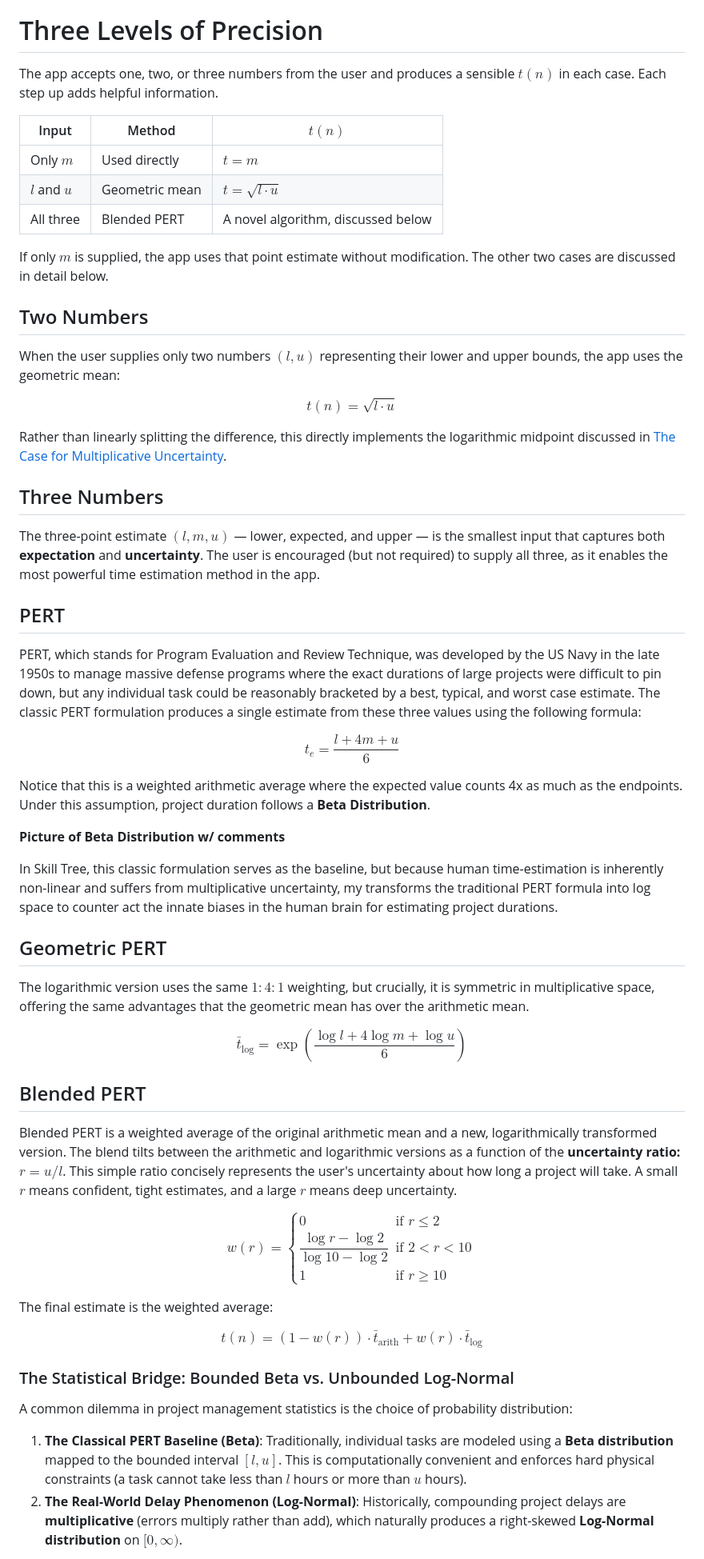
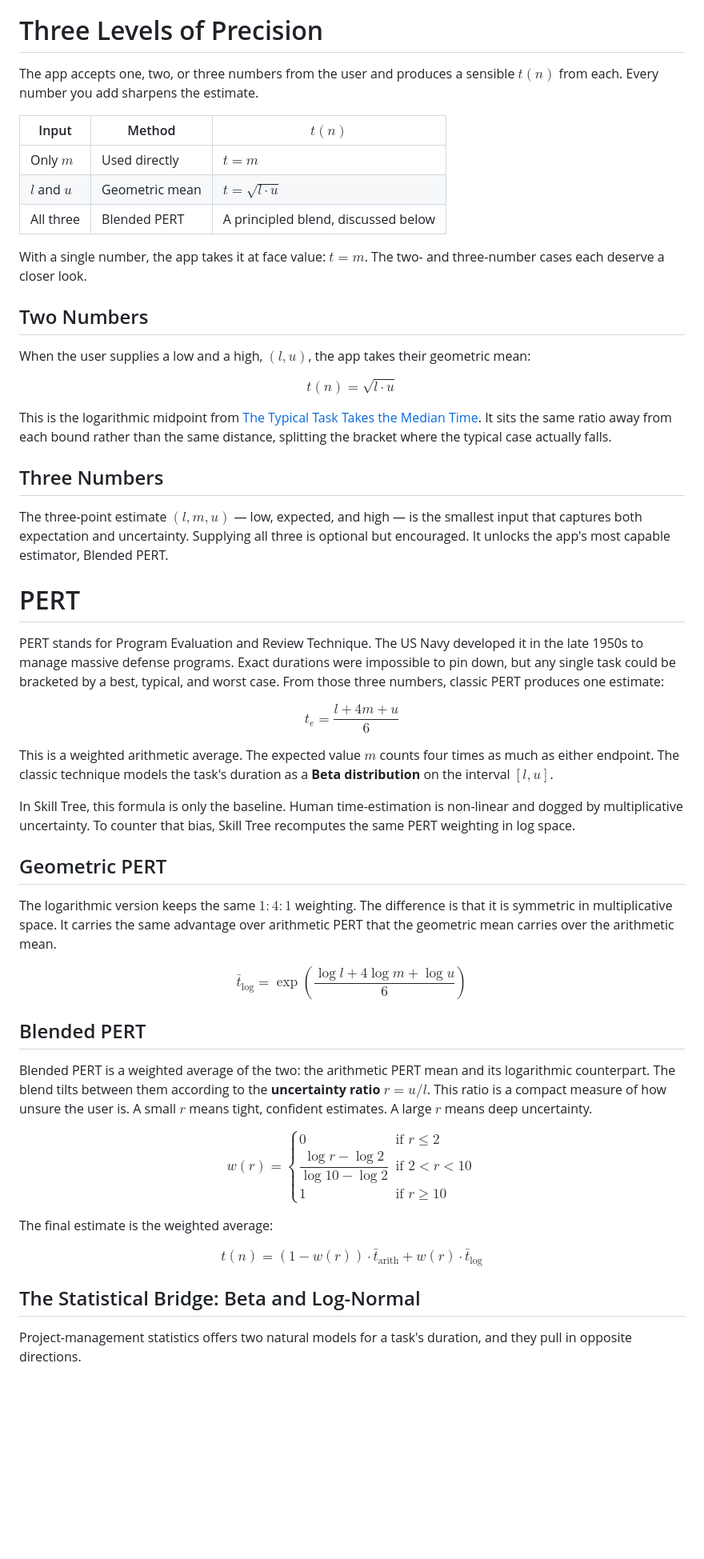
Before and after one commit to jmaroszek/Skill-Tree, a Markdown page: docs/time.md, the part around one of its changes. Shown at 80% size. Drawn GitHub-style; blank space fills up the shorter version.

```diff
--- a/docs/time.md
+++ b/docs/time.md
@@ -42,49 +46,47 @@ Because task durations are log-normally distributed, their linear arithmetic mea
 
 # Three Levels of Precision
 
-The app accepts one, two, or three numbers from the user and produces a sensible $t(n)$ in each case. Each step up adds helpful information.
+The app accepts one, two, or three numbers from the user and produces a sensible $t(n)$ from each. Every number you add sharpens the estimate.
 
 | Input | Method | $t(n)$ |
 |---|---|---|
 | Only $m$ | Used directly | $t = m$ |
 | $l$ and $u$ | Geometric mean | $t = \sqrt{l \cdot u}$ |
-| All three | Blended PERT | A novel algorithm, discussed below |
+| All three | Blended PERT | A principled blend, discussed below |
 
-If only $m$ is supplied, the app uses that point estimate without modification. The other two cases are discussed in detail below.
+With a single number, the app takes it at face value: $t = m$. The two- and three-number cases each deserve a closer look.
 
 ## Two Numbers
 
-When the user supplies only two numbers $(l, u)$ representing their lower and upper bounds, the app uses the geometric mean:
+When the user supplies a low and a high, $(l, u)$, the app takes their geometric mean:
 
 $$ t(n) = \sqrt{l \cdot u} $$
 
-Rather than linearly splitting the difference, this directly implements the logarithmic midpoint discussed in [The Case for Multiplicative Uncertainty](#the-case-for-multiplicative-uncertainty-why-geometric-means).
+This is the logarithmic midpoint from [The Typical Task Takes the Median Time](#the-typical-task-takes-the-median-time). It sits the same ratio away from each bound rather than the same distance, splitting the bracket where the typical case actually falls.
 
 ## Three Numbers
 
-The three-point estimate $(l, m, u)$ — lower, expected, and upper — is the smallest input that captures both **expectation** and **uncertainty**. The user is encouraged (but not required) to supply all three, as it enables the most powerful time estimation method in the app.
+The three-point estimate $(l, m, u)$ — low, expected, and high — is the smallest input that captures both expectation and uncertainty. Supplying all three is optional but encouraged. It unlocks the app's most capable estimator, Blended PERT.
 
-## PERT
+# PERT
 
-PERT, which stands for Program Evaluation and Review Technique, was developed by the US Navy in the late 1950s to manage massive defense programs where the exact durations of large projects were difficult to pin down, but any individual task could be reasonably bracketed by a best, typical, and worst case estimate. The classic PERT formulation produces a single estimate from these three values using the following formula:
+PERT stands for Program Evaluation and Review Technique. The US Navy developed it in the late 1950s to manage massive defense programs. Exact durations were impossible to pin down, but any single task could be bracketed by a best, typical, and worst case. From those three numbers, classic PERT produces one estimate:
 
 $$ t_e = \frac{l + 4m + u}{6} $$
 
-Notice that this is a weighted arithmetic average where the expected value counts 4x as much as the endpoints. Under this assumption, project duration follows a **Beta Distribution**.
+This is a weighted arithmetic average. The expected value $m$ counts four times as much as either endpoint. The classic technique models the task's duration as a **Beta distribution** on the interval $[l, u]$.
 
-**Picture of Beta Distribution w/ comments**
-
-In Skill Tree, this classic formulation serves as the baseline, but because human time-estimation is inherently non-linear and suffers from multiplicative uncertainty, my transforms the traditional PERT formula into log space to counter act the innate biases in the human brain for estimating project durations.
+In Skill Tree, this formula is only the baseline. Human time-estimation is non-linear and dogged by multiplicative uncertainty. To counter that bias, Skill Tree recomputes the same PERT weighting in log space.
 
 ## Geometric PERT
 
-The logarithmic version uses the same $1{:}4{:}1$ weighting, but crucially, it is symmetric in multiplicative space, offering the same advantages that the geometric mean has over the arithmetic mean.
+The logarithmic version keeps the same $1{:}4{:}1$ weighting. The difference is that it is symmetric in multiplicative space. It carries the same advantage over arithmetic PERT that the geometric mean carries over the arithmetic mean.
 
 $$ \bar{t}_{\text{log}} = \exp\!\left(\frac{\log l + 4 \log m + \log u}{6}\right) $$
 
+## Blended PERT
 
-## Blended PERT
-Blended PERT is a weighted average of the original arithmetic mean and a new, logarithmically transformed version. The blend tilts between the arithmetic and logarithmic versions as a function of the **uncertainty ratio:** $r = u/l$. This simple ratio concisely represents the user's uncertainty about how long a project will take. A small $r$ means confident, tight estimates, and a large $r$ means deep uncertainty.
+Blended PERT is a weighted average of the two: the arithmetic PERT mean and its logarithmic counterpart. The blend tilts between them according to the **uncertainty ratio** $r = u/l$. This ratio is a compact measure of how unsure the user is. A small $r$ means tight, confident estimates. A large $r$ means deep uncertainty.
 
 $$ w(r) = \begin{cases} 0 & \text{if } r \le 2 \\[4pt] \dfrac{\log r - \log 2}{\log 10 - \log 2} & \text{if } 2 < r < 10 \\[8pt] 1 & \text{if } r \ge 10 \end{cases} $$
 
@@ -92,9 +94,7 @@ The final estimate is the weighted average:
 
 $$ t(n) = (1 - w(r)) \cdot \bar{t}_{\text{arith}} + w(r) \cdot \bar{t}_{\text{log}} $$
 
-### The Statistical Bridge: Bounded Beta vs. Unbounded Log-Normal
+## The Statistical Bridge: Beta and Log-Normal
 
-A common dilemma in project management statistics is the choice of probability distribution:
-1. **The Classical PERT Baseline (Beta)**: Traditionally, individual tasks are modeled using a **Beta distribution** mapped to the bounded interval $[l, u]$. This is computationally convenient and enforces hard physical constraints (a task cannot take less than $l$ hours or more than $u$ hours).
-2. **The Real-World Delay Phenomenon (Log-Normal)**: Historically, compounding project delays are **multiplicative** (errors multiply rather than add), which naturally produces a right-skewed **Log-Normal distribution** on $[0, \infty)$.
+Project-management statistics offers two natural models for a task's duration, and they pull in opposite directions.
 
```
Also changed, not shown: other parts of docs/time.md (+64 -58 lines).
